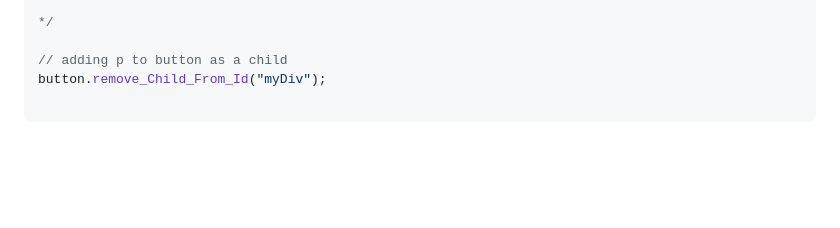
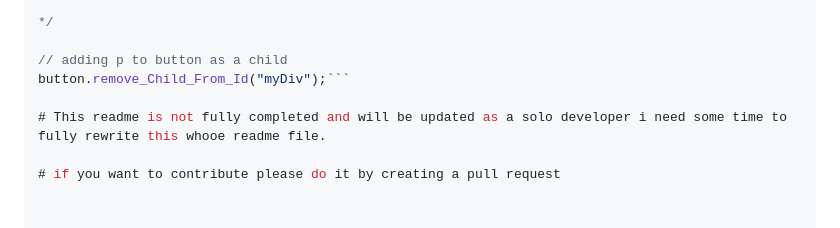
Before and after one commit to ghgltggamers/MIST-Mobile-JS-Framework-Android-like-app-on-web, a Markdown page: README.md, the part around the change. Rendered like a GitHub page; blank space fills up the shorter version.

````diff
--- a/README.md
+++ b/README.md
@@ -1054,6 +1054,8 @@ button.render(document.body);
 */
 
 // adding p to button as a child
-button.remove_Child_From_Id("myDiv");
+button.remove_Child_From_Id("myDiv");```
 
-```
+# This readme is not fully completed and will be updated as a solo developer i need some time to fully rewrite this whooe readme file.
+
+# if you want to contribute please do it by creating a pull request
````
